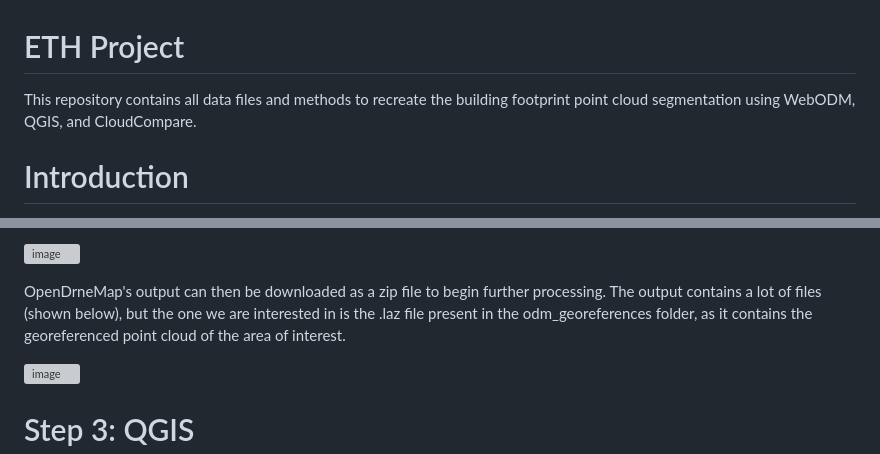
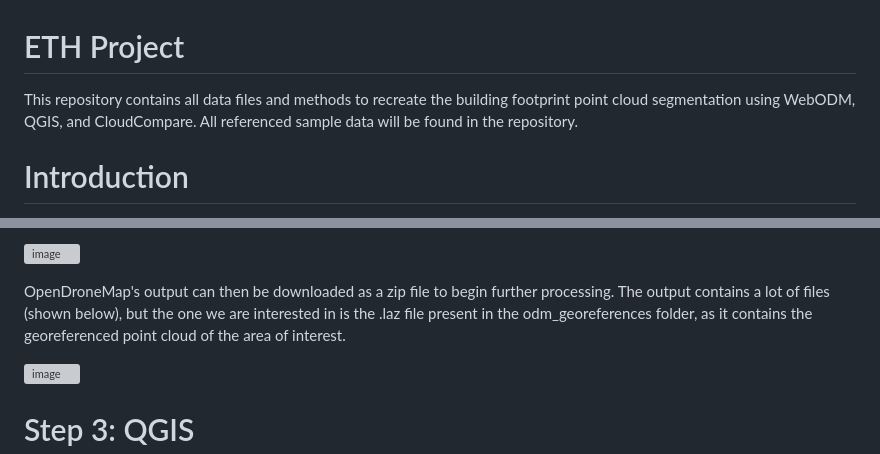
Before and after one commit to Var-run/ETHProject, a Markdown page: README.md, 2 parts joined by grey strips. GitHub-like rendering; grey boxes are pictures that could not be loaded.

```diff
--- a/README.md
+++ b/README.md
@@ -1,5 +1,5 @@
 # ETH Project
-This repository contains all data files and methods to recreate the building footprint point cloud segmentation using WebODM, QGIS, and CloudCompare.
+This repository contains all data files and methods to recreate the building footprint point cloud segmentation using WebODM, QGIS, and CloudCompare. All referenced sample data will be found in the repository.
 
 # Introduction
 This project aims to develop a pipeline to convert drone imagery of cityscapes to extract individual point clouds of buildings in the sampled area. For which the primary input is drone images that are captured and geotagged over the area of interest. Following this, photogrammetry software is used to reconstruct the point cloud using the data collected. The reconstructed point cloud is then fed into GIS (QGIS in our case) to correct any Coordinate Reference Systems (CRS) issues (if any) and to process the point cloud further.
@@ -30,7 +30,7 @@ Create a new Project and import the data. Once the data has been uploaded, you w
 
 ![image](https://github.com/Var-run/ETHProject/assets/99962766/7fcb7eb3-a9a0-4da9-a6e0-dd8e8ce41781)
 
-OpenDrneMap's output can then be downloaded as a zip file to begin further processing. The output contains a lot of files (shown below), but the one we are interested in is the .laz file present in the odm_georeferences folder, as it contains the georeferenced point cloud of the area of interest.
+OpenDroneMap's output can then be downloaded as a zip file to begin further processing. The output contains a lot of files (shown below), but the one we are interested in is the .laz file present in the odm_georeferences folder, as it contains the georeferenced point cloud of the area of interest.
 
 ![image](https://github.com/Var-run/ETHProject/assets/99962766/9fcd2c2b-b3e6-4b0f-bee4-08a52243ea39)
 
```
Also changed, not shown: other parts of README.md (+20 -0 lines).
